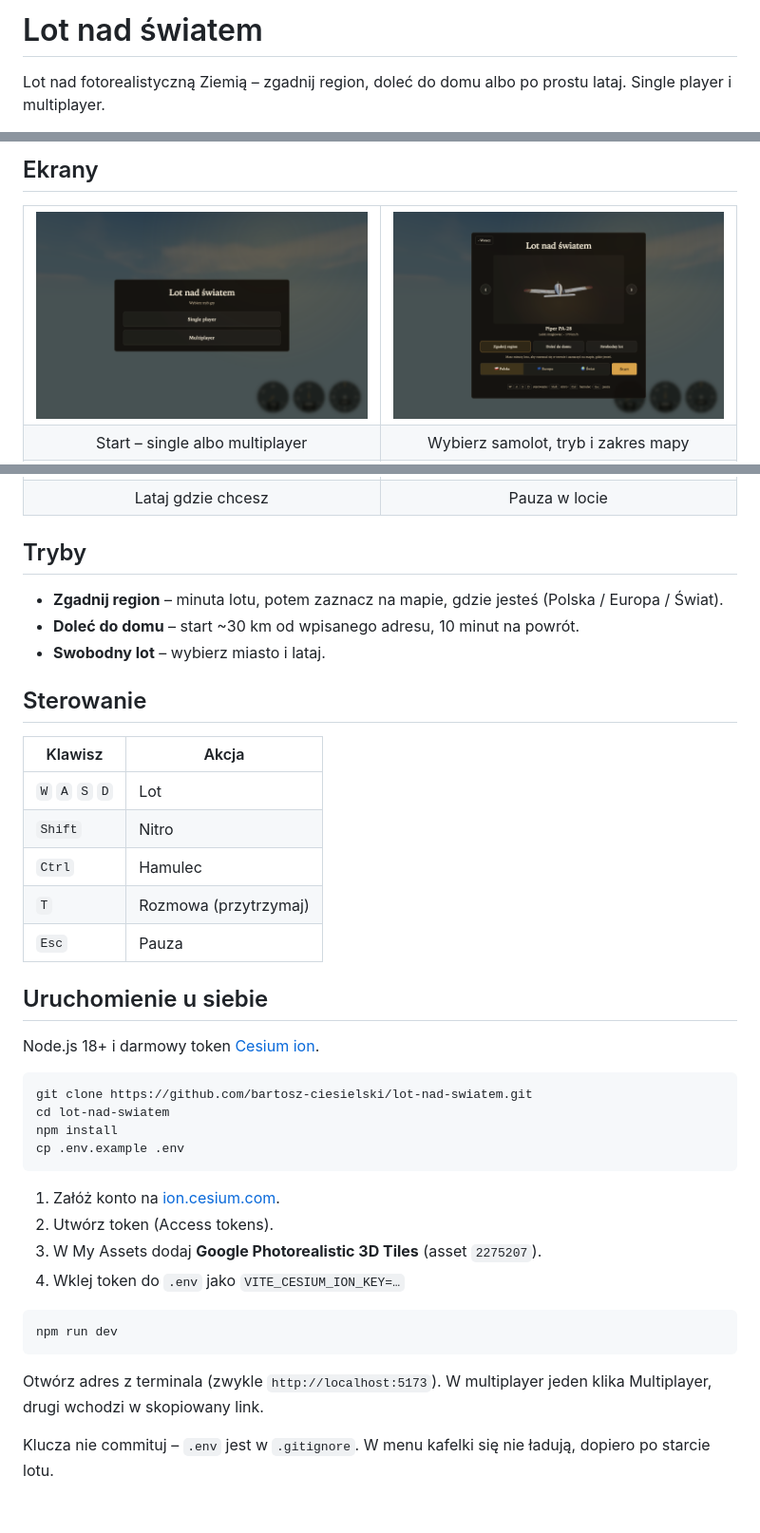
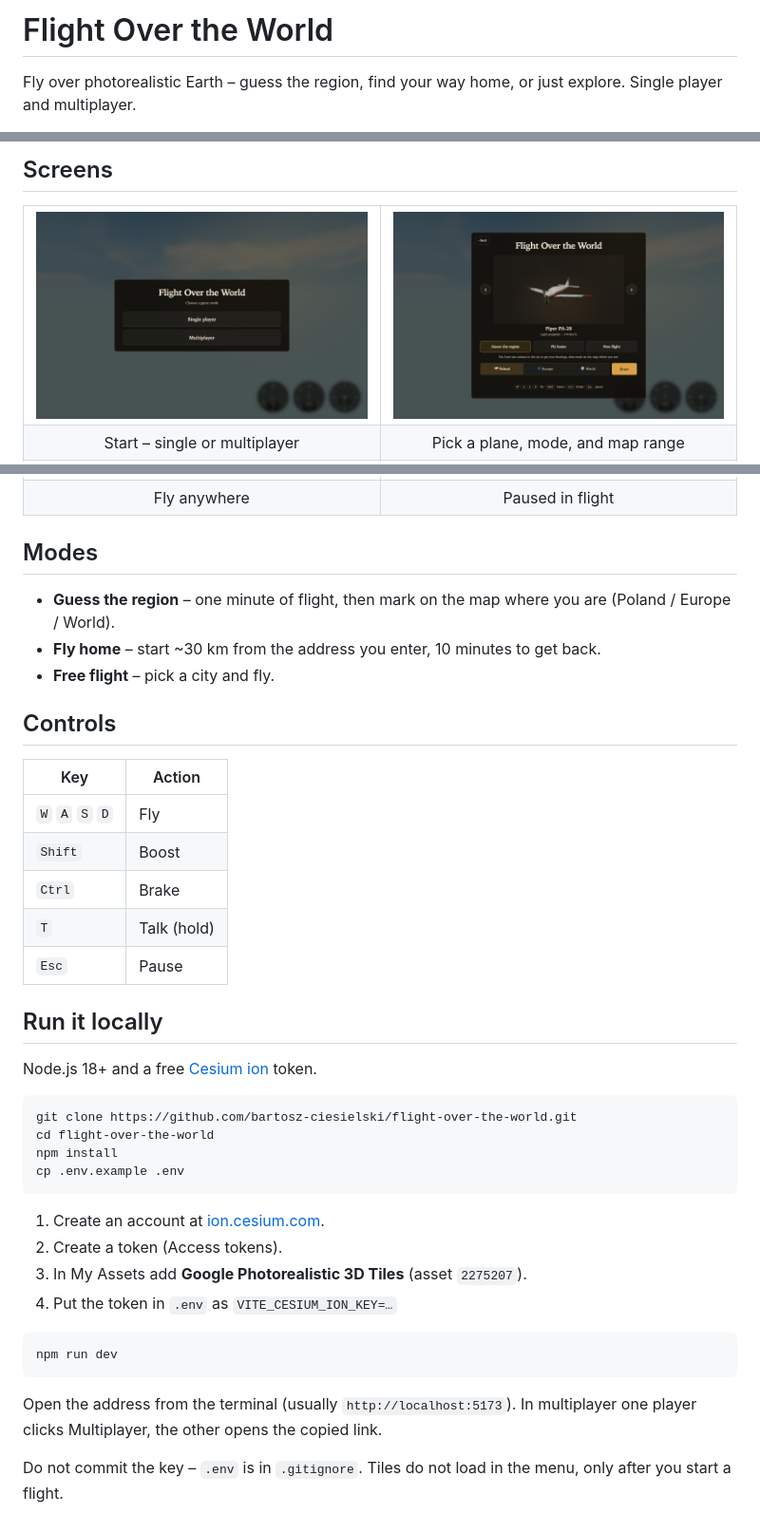
Before and after one commit to bartosz-ciesielski/flight-over-the-world, a Markdown page: README.md, 3 parts joined by grey strips. Shown at 95% size. Drawn GitHub-style; pictures changed too: docs/screens/01-start.png, docs/screens/02-menu.png.

Commit message:
Switch the game, README, and UI to English.
Co-authored-by: Cursor <cursoragent@cursor.com>

````diff
--- a/README.md
+++ b/README.md
@@ -1,4 +1,4 @@
-# Lot nad światem
+# Flight Over the World
 
-Lot nad fotorealistyczną Ziemią – zgadnij region, doleć do domu albo po prostu lataj. Single player i multiplayer.
+Fly over photorealistic Earth – guess the region, find your way home, or just explore. Single player and multiplayer.
 
@@ -8,5 +8,5 @@ Lot nad fotorealistyczną Ziemią – zgadnij region, doleć do domu albo po pro
 
-## Ekrany
+## Screens
 
 <table>
   <tr>
@@ -15,6 +15,6 @@ Lot nad fotorealistyczną Ziemią – zgadnij region, doleć do domu albo po pro
   </tr>
   <tr>
-    <td align="center">Start – single albo multiplayer</td>
-    <td align="center">Wybierz samolot, tryb i zakres mapy</td>
+    <td align="center">Start – single or multiplayer</td>
+    <td align="center">Pick a plane, mode, and map range</td>
   </tr>
   <tr>
@@ -23,46 +23,46 @@ Lot nad fotorealistyczną Ziemią – zgadnij region, doleć do domu albo po pro
   </tr>
   <tr>
-    <td align="center">Lataj gdzie chcesz</td>
-    <td align="center">Pauza w locie</td>
+    <td align="center">Fly anywhere</td>
+    <td align="center">Paused in flight</td>
   </tr>
 </table>
 
-## Tryby
+## Modes
 
-- **Zgadnij region** – minuta lotu, potem zaznacz na mapie, gdzie jesteś (Polska / Europa / Świat).
-- **Doleć do domu** – start ~30 km od wpisanego adresu, 10 minut na powrót.
-- **Swobodny lot** – wybierz miasto i lataj.
+- **Guess the region** – one minute of flight, then mark on the map where you are (Poland / Europe / World).
+- **Fly home** – start ~30 km from the address you enter, 10 minutes to get back.
+- **Free flight** – pick a city and fly.
 
-## Sterowanie
+## Controls
 
-| Klawisz | Akcja |
+| Key | Action |
 | --- | --- |
-| `W` `A` `S` `D` | Lot |
-| `Shift` | Nitro |
-| `Ctrl` | Hamulec |
-| `T` | Rozmowa (przytrzymaj) |
-| `Esc` | Pauza |
+| `W` `A` `S` `D` | Fly |
+| `Shift` | Boost |
+| `Ctrl` | Brake |
+| `T` | Talk (hold) |
+| `Esc` | Pause |
 
-## Uruchomienie u siebie
+## Run it locally
 
-Node.js 18+ i darmowy token [Cesium ion](https://ion.cesium.com/).
+Node.js 18+ and a free [Cesium ion](https://ion.cesium.com/) token.
 
 ```bash
-git clone https://github.com/bartosz-ciesielski/lot-nad-swiatem.git
-cd lot-nad-swiatem
+git clone https://github.com/bartosz-ciesielski/flight-over-the-world.git
+cd flight-over-the-world
 npm install
 cp .env.example .env
 ```
 
-1. Załóż konto na [ion.cesium.com](https://ion.cesium.com/).
-2. Utwórz token (Access tokens).
-3. W My Assets dodaj **Google Photorealistic 3D Tiles** (asset `2275207`).
-4. Wklej token do `.env` jako `VITE_CESIUM_ION_KEY=…`
+1. Create an account at [ion.cesium.com](https://ion.cesium.com/).
+2. Create a token (Access tokens).
+3. In My Assets add **Google Photorealistic 3D Tiles** (asset `2275207`).
+4. Put the token in `.env` as `VITE_CESIUM_ION_KEY=…`
 
 ```bash
 npm run dev
 ```
 
-Otwórz adres z terminala (zwykle `http://localhost:5173`). W multiplayer jeden klika Multiplayer, drugi wchodzi w skopiowany link.
+Open the address from the terminal (usually `http://localhost:5173`). In multiplayer one player clicks Multiplayer, the other opens the copied link.
 
-Klucza nie commituj – `.env` jest w `.gitignore`. W menu kafelki się nie ładują, dopiero po starcie lotu.
+Do not commit the key – `.env` is in `.gitignore`. Tiles do not load in the menu, only after you start a flight.
````
Also changed, not shown: other parts of README.md (+6 -6 lines), docs/screens/05-pauza.png, public/og.jpg (added), 6 other files.
